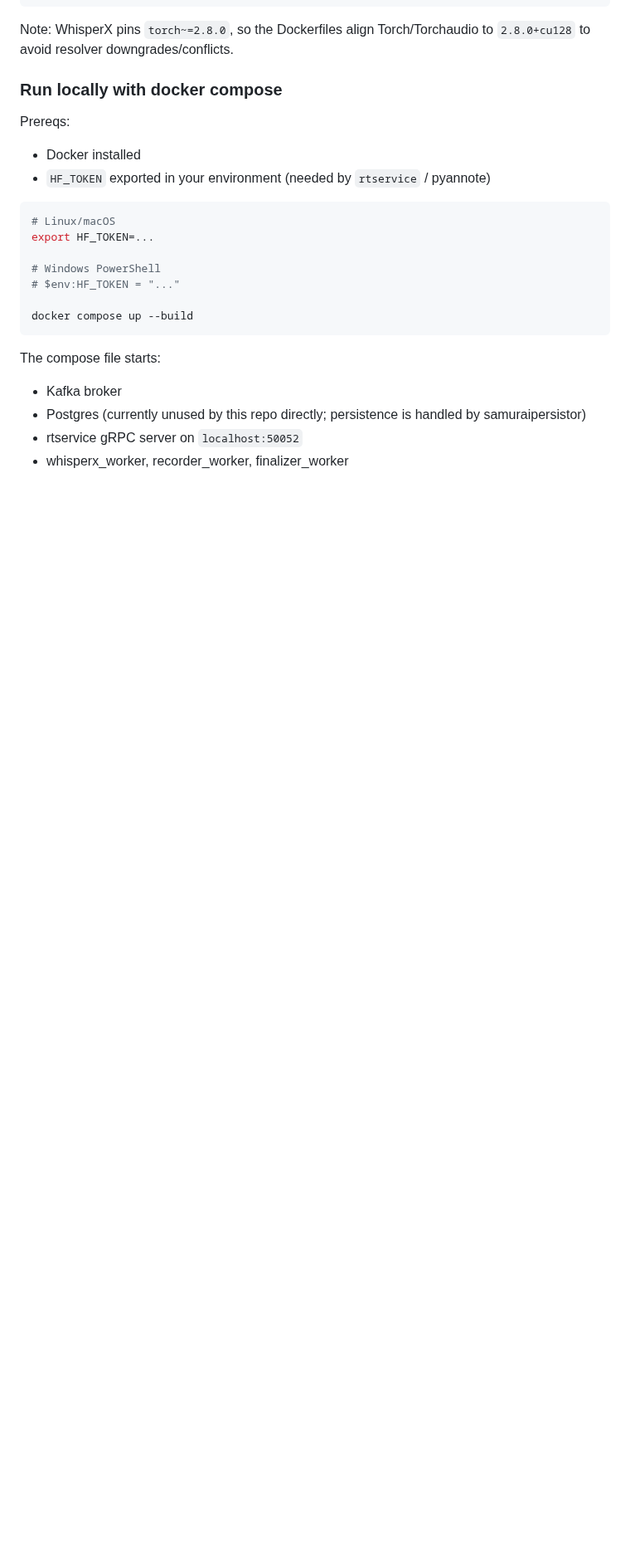
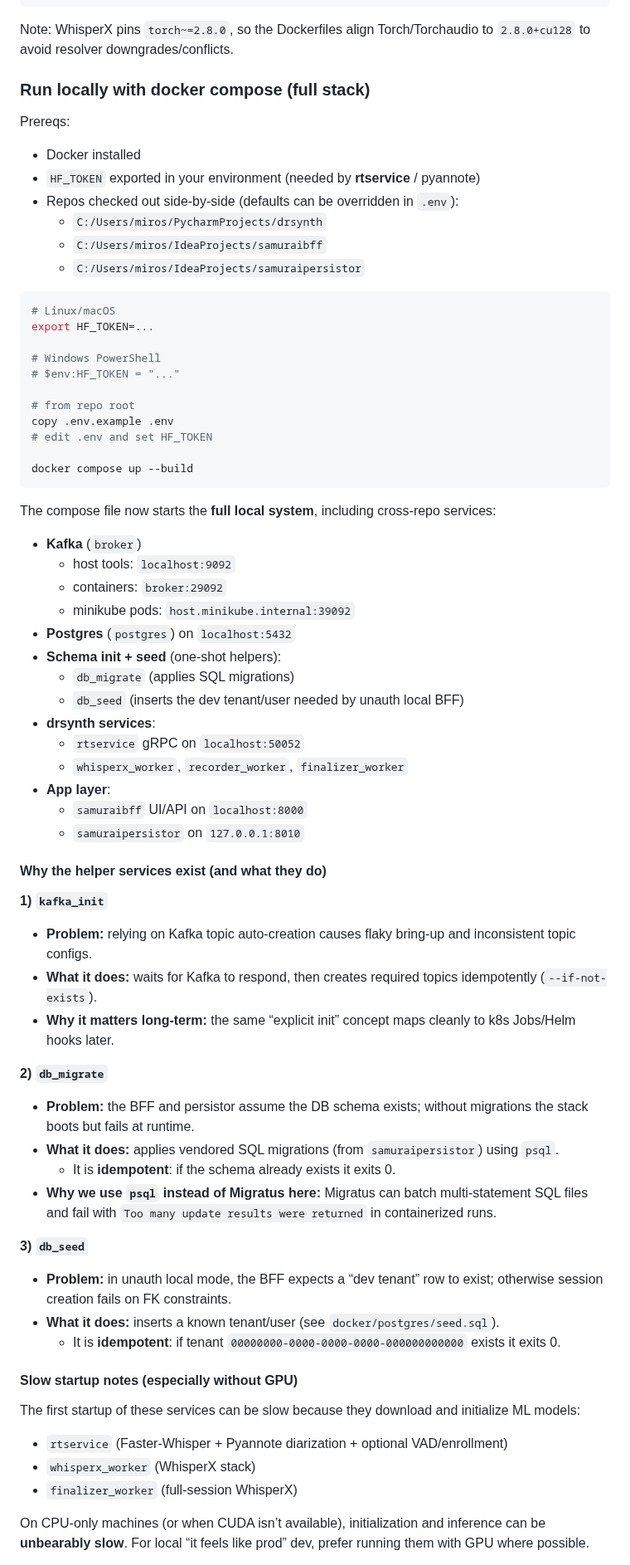
Before and after one commit to nanosamurai/xamurai, a Markdown page: README.MD, the part around one of its changes. Shown at 83% size. GitHub-like rendering; blank space fills up the shorter version.

Commit message:
docs: explain local compose helper services + slow startup behavior

````diff
--- a/README.MD
+++ b/README.MD
@@ -152,11 +152,15 @@ docker build -t drsynth-finalizer-worker:dev -f finalizer_worker/Dockerfile .
 
 Note: WhisperX pins `torch~=2.8.0`, so the Dockerfiles align Torch/Torchaudio to `2.8.0+cu128` to avoid resolver downgrades/conflicts.
 
-### Run locally with docker compose
+### Run locally with docker compose (full stack)
 
 Prereqs:
 - Docker installed
-- `HF_TOKEN` exported in your environment (needed by `rtservice` / pyannote)
+- `HF_TOKEN` exported in your environment (needed by **rtservice** / pyannote)
+- Repos checked out side-by-side (defaults can be overridden in `.env`):
+  - `C:/Users/miros/PycharmProjects/drsynth`
+  - `C:/Users/miros/IdeaProjects/samuraibff`
+  - `C:/Users/miros/IdeaProjects/samuraipersistor`
 
 ```bash
 # Linux/macOS
@@ -165,11 +169,54 @@ export HF_TOKEN=...
 # Windows PowerShell
 # $env:HF_TOKEN = "..."
 
+# from repo root
+copy .env.example .env
+# edit .env and set HF_TOKEN
+
 docker compose up --build
 ```
 
-The compose file starts:
-- Kafka broker
-- Postgres (currently unused by this repo directly; persistence is handled by samuraipersistor)
-- rtservice gRPC server on `localhost:50052`
-- whisperx_worker, recorder_worker, finalizer_worker
+The compose file now starts the **full local system**, including cross-repo services:
+- **Kafka** (`broker`)
+  - host tools: `localhost:9092`
+  - containers: `broker:29092`
+  - minikube pods: `host.minikube.internal:39092`
+- **Postgres** (`postgres`) on `localhost:5432`
+- **Schema init + seed** (one-shot helpers):
+  - `db_migrate` (applies SQL migrations)
+  - `db_seed` (inserts the dev tenant/user needed by unauth local BFF)
+- **drsynth services**:
+  - `rtservice` gRPC on `localhost:50052`
+  - `whisperx_worker`, `recorder_worker`, `finalizer_worker`
+- **App layer**:
+  - `samuraibff` UI/API on `localhost:8000`
+  - `samuraipersistor` on `127.0.0.1:8010`
+
+#### Why the helper services exist (and what they do)
+
+**1) `kafka_init`**
+- **Problem:** relying on Kafka topic auto-creation causes flaky bring-up and inconsistent topic configs.
+- **What it does:** waits for Kafka to respond, then creates required topics idempotently (`--if-not-exists`).
+- **Why it matters long-term:** the same “explicit init” concept maps cleanly to k8s Jobs/Helm hooks later.
+
+**2) `db_migrate`**
+- **Problem:** the BFF and persistor assume the DB schema exists; without migrations the stack boots but fails at runtime.
+- **What it does:** applies vendored SQL migrations (from `samuraipersistor`) using `psql`.
+  - It is **idempotent**: if the schema already exists it exits 0.
+- **Why we use `psql` instead of Migratus here:** Migratus can batch multi-statement SQL files and fail with
+  `Too many update results were returned` in containerized runs.
+
+**3) `db_seed`**
+- **Problem:** in unauth local mode, the BFF expects a “dev tenant” row to exist; otherwise session creation fails on FK constraints.
+- **What it does:** inserts a known tenant/user (see `docker/postgres/seed.sql`).
+  - It is **idempotent**: if tenant `00000000-0000-0000-0000-000000000000` exists it exits 0.
+
+#### Slow startup notes (especially without GPU)
+The first startup of these services can be slow because they download and initialize ML models:
+- `rtservice` (Faster-Whisper + Pyannote diarization + optional VAD/enrollment)
+- `whisperx_worker` (WhisperX stack)
+- `finalizer_worker` (full-session WhisperX)
+
+On CPU-only machines (or when CUDA isn’t available), initialization and inference can be **unbearably slow**.
+For local “it feels like prod” dev, prefer running them with GPU where possible.
+
````
Also changed, not shown: other parts of README.MD (+3 -0 lines).
